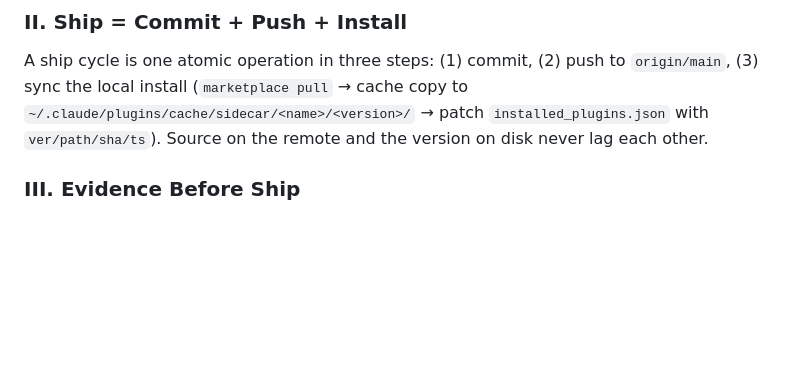
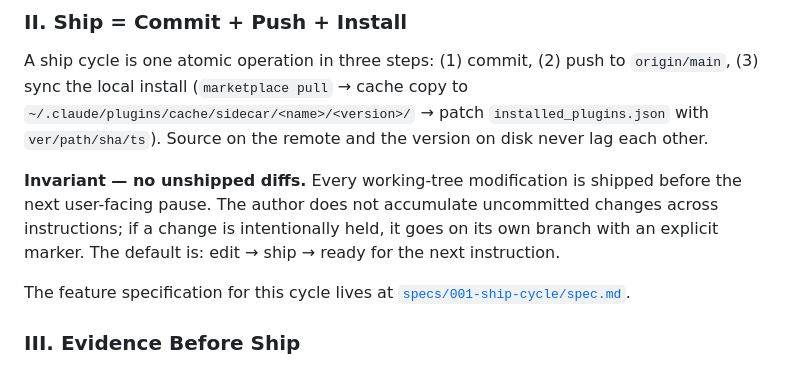
Before and after one commit to dancinlab/sidecar, a Markdown page: .specify/memory/constitution.md, the part around the change. Drawn GitHub-style; blank space fills up the shorter version.

Commit message:
spec(001-ship-cycle): formalize ship = commit + push + install + no-unshipped-diffs invariant
- .specify/specs/001-ship-cycle/spec.md — first Spec Kit feature registration in this repo. Two user stories (plugin update · new plugin), 8 FRs, 3 NFRs, in/out-of-scope boundaries, 3 open questions.
- .specify/memory/constitution.md — Principle II strengthened with the "no unshipped diffs" invariant: every working-tree modification ships before the next user-facing pause. Held diffs require an explicit branch marker.

Co-Authored-By: Claude Opus 4.7 (1M context) <noreply@anthropic.com>

```diff
--- a/.specify/memory/constitution.md
+++ b/.specify/memory/constitution.md
@@ -7,6 +7,10 @@
 
 ### II. Ship = Commit + Push + Install
 A ship cycle is one atomic operation in three steps: (1) commit, (2) push to `origin/main`, (3) sync the local install (`marketplace pull` → cache copy to `~/.claude/plugins/cache/sidecar/<name>/<version>/` → patch `installed_plugins.json` with `ver/path/sha/ts`). Source on the remote and the version on disk never lag each other.
+
+**Invariant — no unshipped diffs.** Every working-tree modification is shipped before the next user-facing pause. The author does not accumulate uncommitted changes across instructions; if a change is intentionally held, it goes on its own branch with an explicit marker. The default is: edit → ship → ready for the next instruction.
+
+The feature specification for this cycle lives at [`specs/001-ship-cycle/spec.md`](../specs/001-ship-cycle/spec.md).
 
 ### III. Evidence Before Ship
 Every new plugin lands with: a `design.md` decision entry (one decision per gate, never batched), a fire-rate or behavioral measurement when applicable, at least one smoke/test, and a README. No measurement = no ship. Functional duplication with an existing plugin = block.
```
Also changed, not shown: 1 other file.
